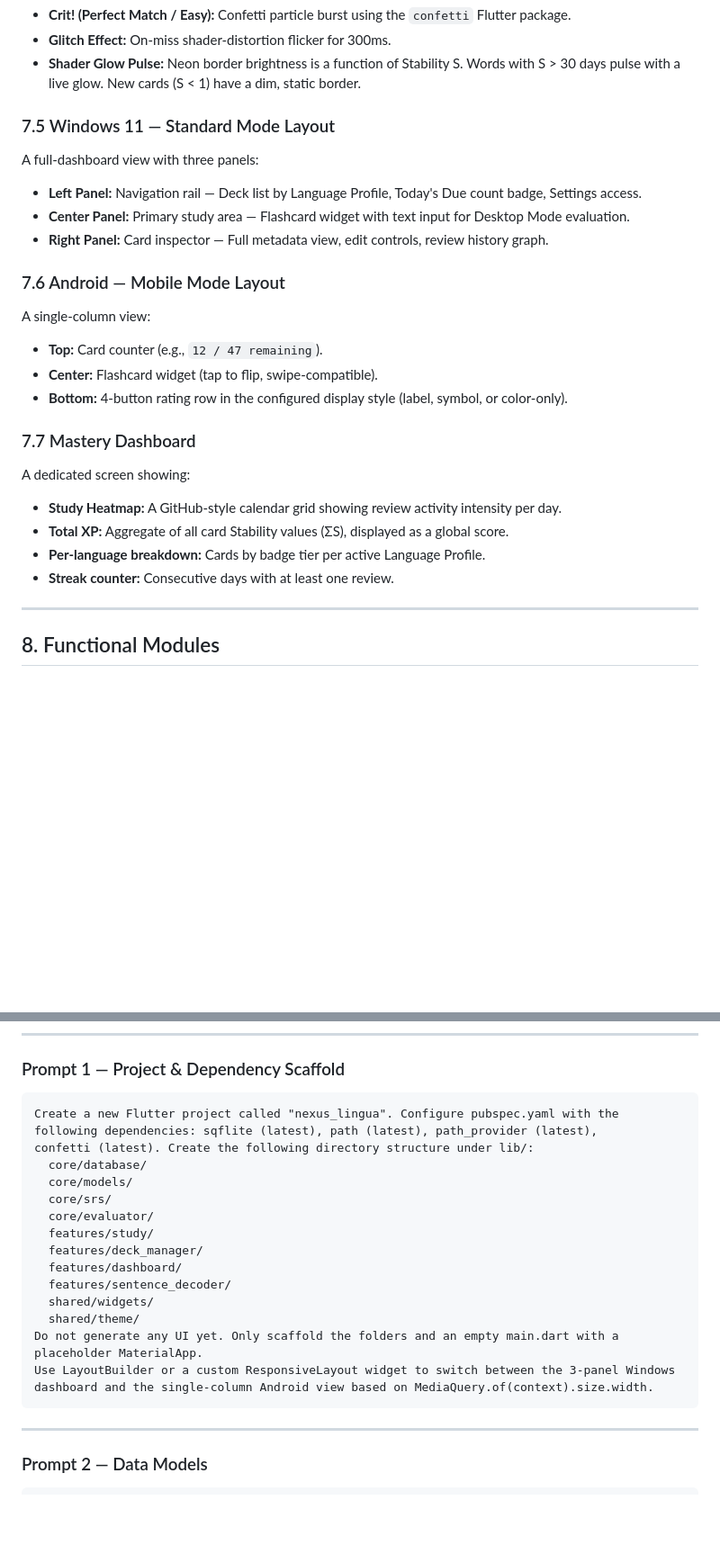
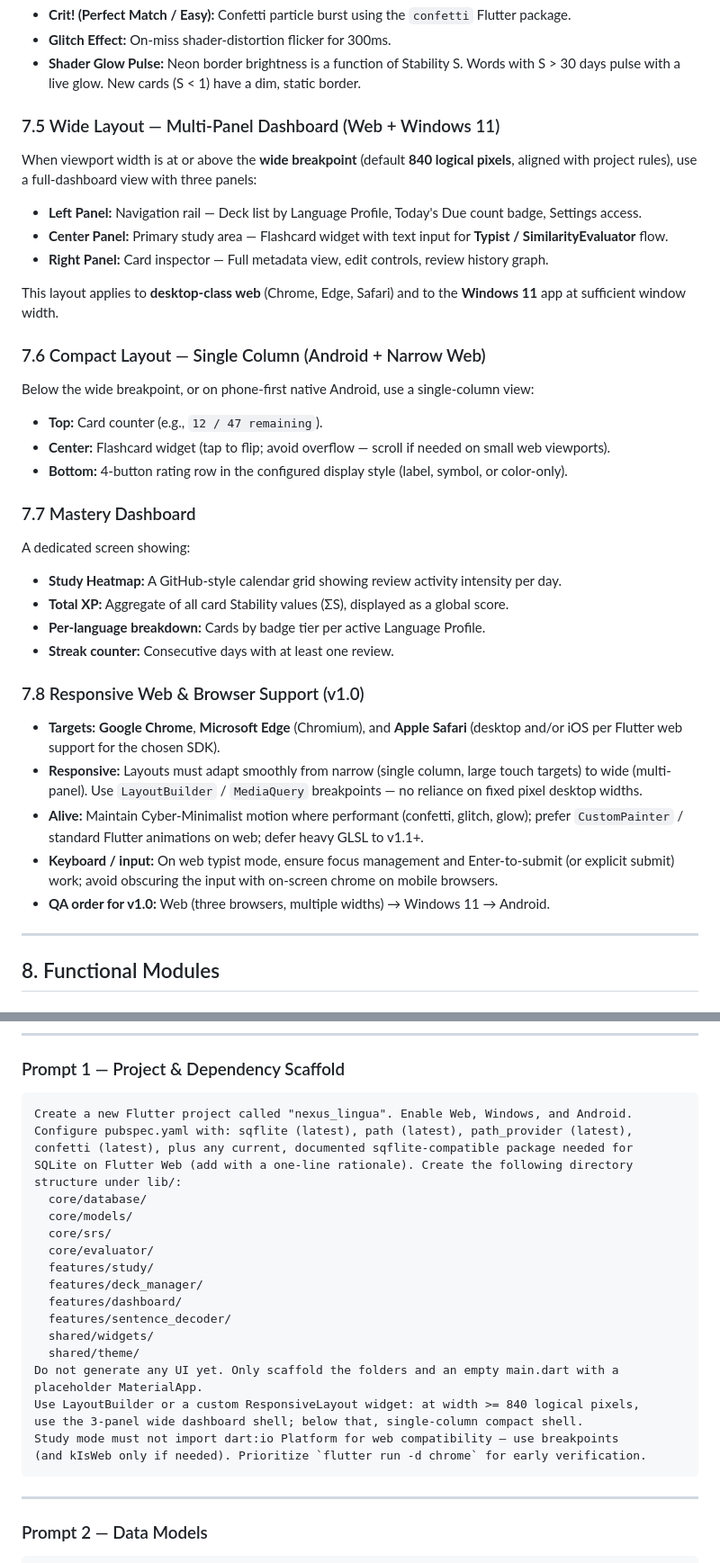
Before and after one commit to CanKRVN/Nexus_Lingua, a Markdown page: nexus_lingua_prd.md, 2 parts joined by grey strips. Shown at 90% size. GitHub-like rendering; blank space fills up the shorter version.

Commit message:
"PRD and implementation handoff documents added by cursor"

````diff
--- a/nexus_lingua_prd.md
+++ b/nexus_lingua_prd.md
@@ -316,20 +321,22 @@ where `S_max` is a user-configurable constant (default: 365 days). The bar color
 - **Glitch Effect:** On-miss shader-distortion flicker for 300ms.
 - **Shader Glow Pulse:** Neon border brightness is a function of Stability S. Words with S > 30 days pulse with a live glow. New cards (S < 1) have a dim, static border.
 
-### 7.5 Windows 11 — Standard Mode Layout
+### 7.5 Wide Layout — Multi-Panel Dashboard (Web + Windows 11)
 
-A full-dashboard view with three panels:
+When viewport width is at or above the **wide breakpoint** (default **840 logical pixels**, aligned with project rules), use a full-dashboard view with three panels:
 
 - **Left Panel:** Navigation rail — Deck list by Language Profile, Today's Due count badge, Settings access.
-- **Center Panel:** Primary study area — Flashcard widget with text input for Desktop Mode evaluation.
+- **Center Panel:** Primary study area — Flashcard widget with text input for **Typist / SimilarityEvaluator** flow.
 - **Right Panel:** Card inspector — Full metadata view, edit controls, review history graph.
 
-### 7.6 Android — Mobile Mode Layout
+This layout applies to **desktop-class web** (Chrome, Edge, Safari) and to the **Windows 11** app at sufficient window width.
 
-A single-column view:
+### 7.6 Compact Layout — Single Column (Android + Narrow Web)
+
+Below the wide breakpoint, or on phone-first native Android, use a single-column view:
 
 - **Top:** Card counter (e.g., `12 / 47 remaining`).
-- **Center:** Flashcard widget (tap to flip, swipe-compatible).
+- **Center:** Flashcard widget (tap to flip; avoid overflow — scroll if needed on small web viewports).
 - **Bottom:** 4-button rating row in the configured display style (label, symbol, or color-only).
 
 ### 7.7 Mastery Dashboard
@@ -340,6 +347,14 @@ A dedicated screen showing:
 - **Total XP:** Aggregate of all card Stability values (ΣS), displayed as a global score.
 - **Per-language breakdown:** Cards by badge tier per active Language Profile.
 - **Streak counter:** Consecutive days with at least one review.
+
+### 7.8 Responsive Web & Browser Support (v1.0)
+
+- **Targets:** **Google Chrome**, **Microsoft Edge** (Chromium), and **Apple Safari** (desktop and/or iOS per Flutter web support for the chosen SDK).
+- **Responsive:** Layouts must adapt smoothly from narrow (single column, large touch targets) to wide (multi-panel). Use `LayoutBuilder` / `MediaQuery` breakpoints — no reliance on fixed pixel desktop widths.
+- **Alive:** Maintain Cyber-Minimalist motion where performant (confetti, glitch, glow); prefer `CustomPainter` / standard Flutter animations on web; defer heavy GLSL to v1.1+.
+- **Keyboard / input:** On web typist mode, ensure focus management and Enter-to-submit (or explicit submit) work; avoid obscuring the input with on-screen chrome on mobile browsers.
+- **QA order for v1.0:** Web (three browsers, multiple widths) → Windows 11 → Android.
 
 ---
 
@@ -436,9 +451,11 @@ Execute these prompts in Cursor in order, one at a time.
 ### Prompt 1 — Project & Dependency Scaffold
 
 ```
-Create a new Flutter project called "nexus_lingua". Configure pubspec.yaml with the
-following dependencies: sqflite (latest), path (latest), path_provider (latest),
-confetti (latest). Create the following directory structure under lib/:
+Create a new Flutter project called "nexus_lingua". Enable Web, Windows, and Android.
+Configure pubspec.yaml with: sqflite (latest), path (latest), path_provider (latest),
+confetti (latest), plus any current, documented sqflite-compatible package needed for
+SQLite on Flutter Web (add with a one-line rationale). Create the following directory
+structure under lib/:
   core/database/
   core/models/
   core/srs/
@@ -451,7 +468,10 @@ confetti (latest). Create the following directory structure under lib/:
   shared/theme/
 Do not generate any UI yet. Only scaffold the folders and an empty main.dart with a
 placeholder MaterialApp.
-Use LayoutBuilder or a custom ResponsiveLayout widget to switch between the 3-panel Windows dashboard and the single-column Android view based on MediaQuery.of(context).size.width.
+Use LayoutBuilder or a custom ResponsiveLayout widget: at width >= 840 logical pixels,
+use the 3-panel wide dashboard shell; below that, single-column compact shell.
+Study mode must not import dart:io Platform for web compatibility — use breakpoints
+(and kIsWeb only if needed). Prioritize `flutter run -d chrome` for early verification.
 ```
 
 ---
````
Also changed, not shown: other parts of nexus_lingua_prd.md (+34 -25 lines), nexus_lingua_implementation_handoff.md (added, +370 -0 lines).
